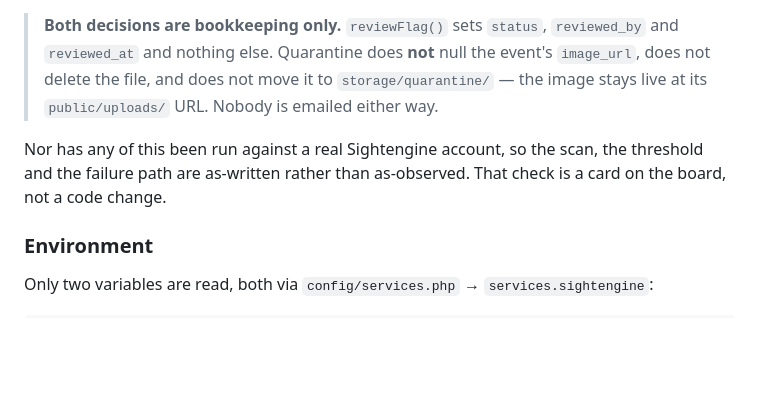
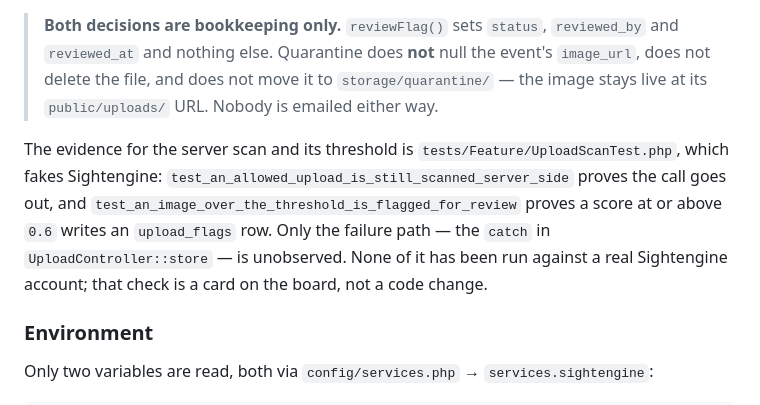
Before and after one commit to RobertLCraig/timeline, a Markdown page: HANDOVER.md, the part around the change. Rendered like a GitHub page; blank space fills up the shorter version.

Commit message:
handover names the upload scan tests and calls only the failure path unobserved
Co-Authored-By: Claude Opus 5.5 <noreply@anthropic.com>

```diff
--- a/HANDOVER.md
+++ b/HANDOVER.md
@@ -295,9 +295,12 @@ buttons. Each decision writes an `upload_flag.approved` / `upload_flag.quarantin
 > delete the file, and does not move it to `storage/quarantine/` — the image stays live at its
 > `public/uploads/` URL. Nobody is emailed either way.
 
-Nor has any of this been run against a real Sightengine account, so the scan, the threshold and the
-failure path are as-written rather than as-observed. That check is a card on the board, not a code
-change.
+The evidence for the server scan and its threshold is `tests/Feature/UploadScanTest.php`, which
+fakes Sightengine: `test_an_allowed_upload_is_still_scanned_server_side` proves the call goes out,
+and `test_an_image_over_the_threshold_is_flagged_for_review` proves a score at or above `0.6` writes
+an `upload_flags` row. Only the failure path — the `catch` in `UploadController::store` — is
+unobserved. None of it has been run against a real Sightengine account; that check is a card on the
+board, not a code change.
 
 ### Environment
 
```
Also changed, not shown: 1 other file.
